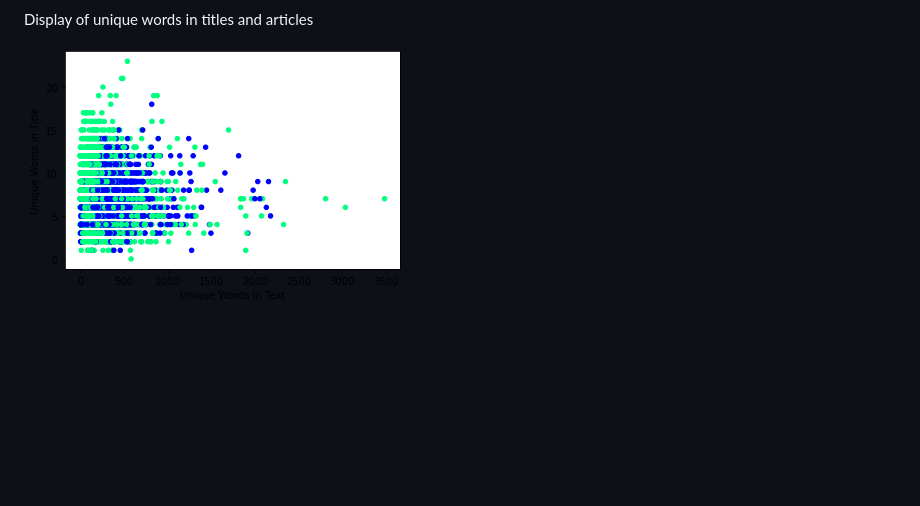
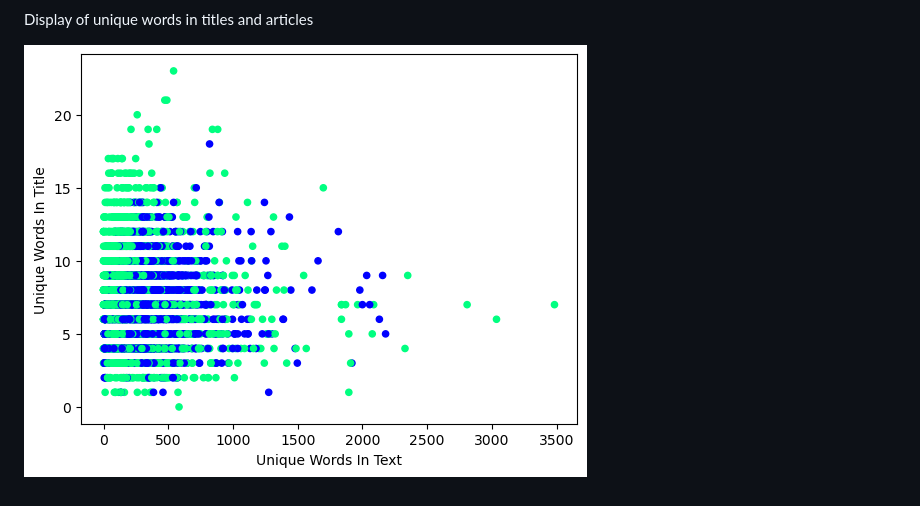
Before and after one commit to vgpass/Fake_News_Analysis_Project_4, a Markdown page: README.md, the part around the change. GitHub-like rendering; pictures changed too: images/Unique words.png (deleted), images/unique_words.png (added); blank space fills up the shorter version.

```diff
--- a/README.md
+++ b/README.md
@@ -35,4 +35,4 @@ Our data set contains 6,335 articles. Of those articles, 3171 are real and 3164
 Display of unique words in titles and articles
 <br></br>
 
-![Unique Words](images/Unique%20words.png)
+![Unique Words](images/unique_words.png)
```
Also changed, not shown: images/output.png.
